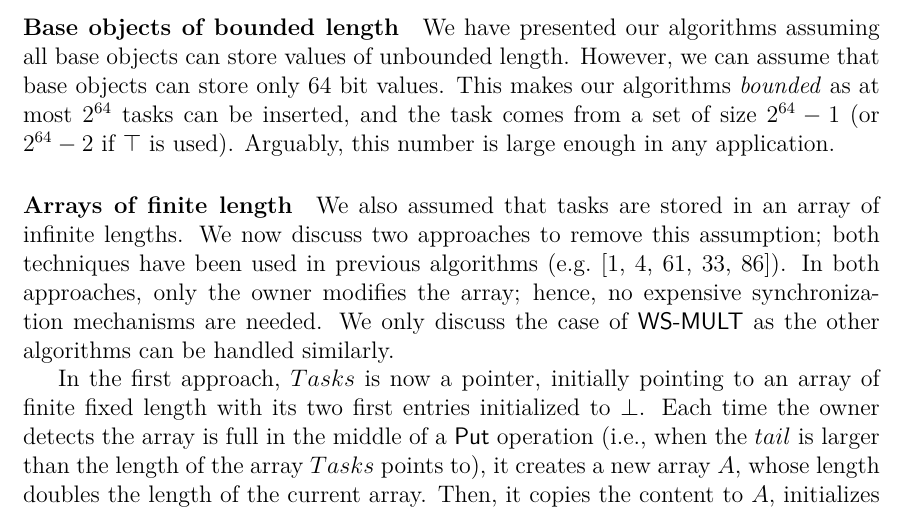
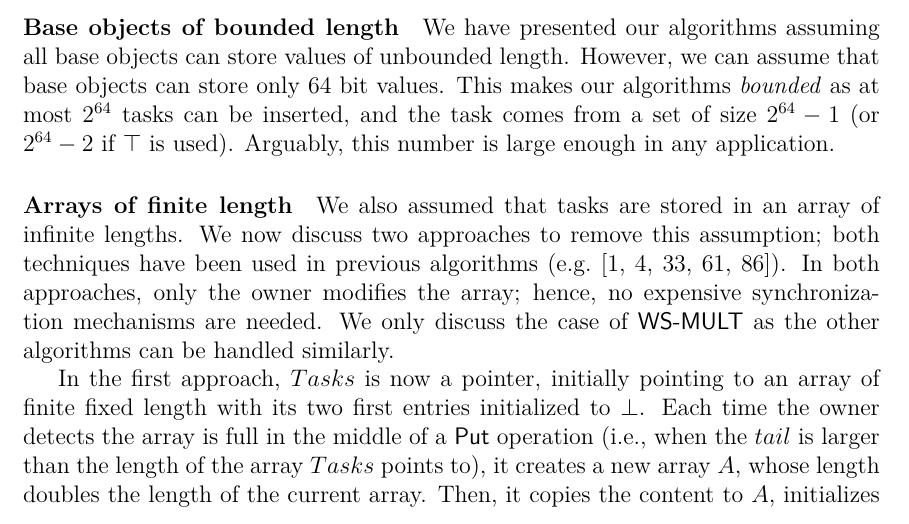
Before and after one commit to miguelpinia/PhD-Thesis, a LaTeX thesis (main.tex, which reads contents/chapters/case_of_study_1.tex): part of page 71 of 131, cut so that both start at the same text. Compiled offline with pdfLaTeX.

Commit message:
Changed content from chapter 4.

```diff
--- a/contents/chapters/case_of_study_1.tex
+++ b/contents/chapters/case_of_study_1.tex
@@ -541,7 +541,7 @@ We have presented our algorithms assuming all base objects can store values of u
 
 
 \paragraph*{Arrays of finite length}
-We also assumed that tasks are stored in an array of infinite lengths. We now discuss two approaches to remove this assumption; both techniques have been used in previous algorithms (e.g.~\cite{DBLP_conf_wdag_AdasF20, DBLP_conf_opodis_AfekKY10, maged.vechev.2009, non.blocking.work.stealing, DBLP_conf_ppopp_YangM16}).  In both approaches, only the owner modifies the array; hence, no expensive synchronization mechanisms are needed.  We only discuss the case of \WFWSM{} as the other algorithms can be handled similarly.
+We also assumed that tasks are stored in an array of infinite lengths. We now discuss two approaches to remove this assumption; both techniques have been used in previous algorithms (e.g.~\cite{DBLP_conf_wdag_AdasF20, DBLP_conf_opodis_AfekKY10, non.blocking.work.stealing, maged.vechev.2009, DBLP_conf_ppopp_YangM16}).  In both approaches, only the owner modifies the array; hence, no expensive synchronization mechanisms are needed.  We only discuss the case of \WFWSM{} as the other algorithms can be handled similarly.
 
 In the first approach, \(Tasks\) is now a pointer, initially pointing to an array of finite fixed length with its two first entries initialized to \(\bot\). Each time the owner detects the array is full in the middle of a \Put{} operation (i.e., when the \(tail\) is larger than the length of the array \(Tasks\) points to), it creates a new array \(A\), whose length doubles the length of the current array.  Then, it copies the content to \(A\), initializes the following two entries to \(\bot\), updates \(Tasks\) to let it point to \(A\) (depending on the language, it could be needed manually release the memory associated with the old array), and finally, it continues executing the algorithm. Although the modified \Put{} operation remains wait-free, its step complexity is unbounded.  The set-linearizable proof of the modified algorithms is essentially the same, with the observation that now $\Steal$ operations might read the same tasks from different arrays in Line~\ref{A13} (because the owner was in the middle of updating $Tasks$), which is not a problem because the $\Steal$ operations are concurrent.
 
```
